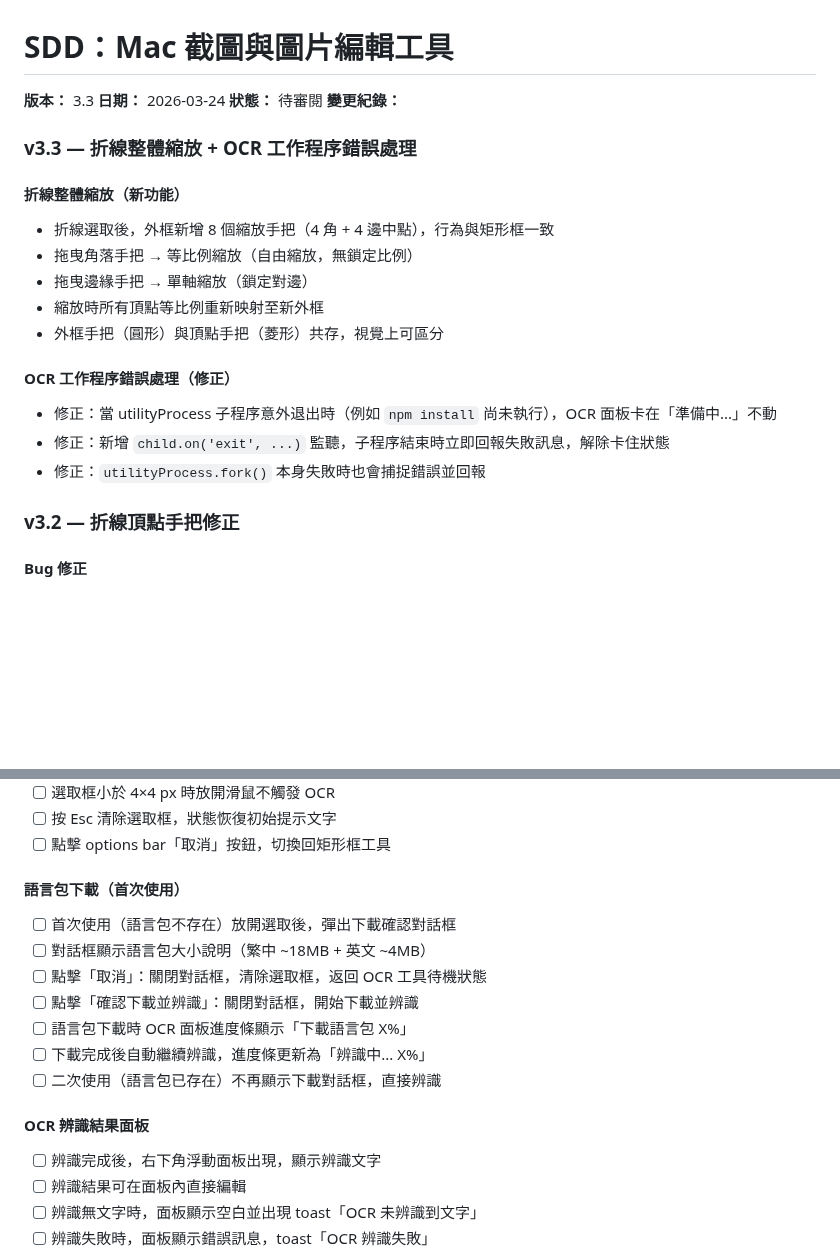
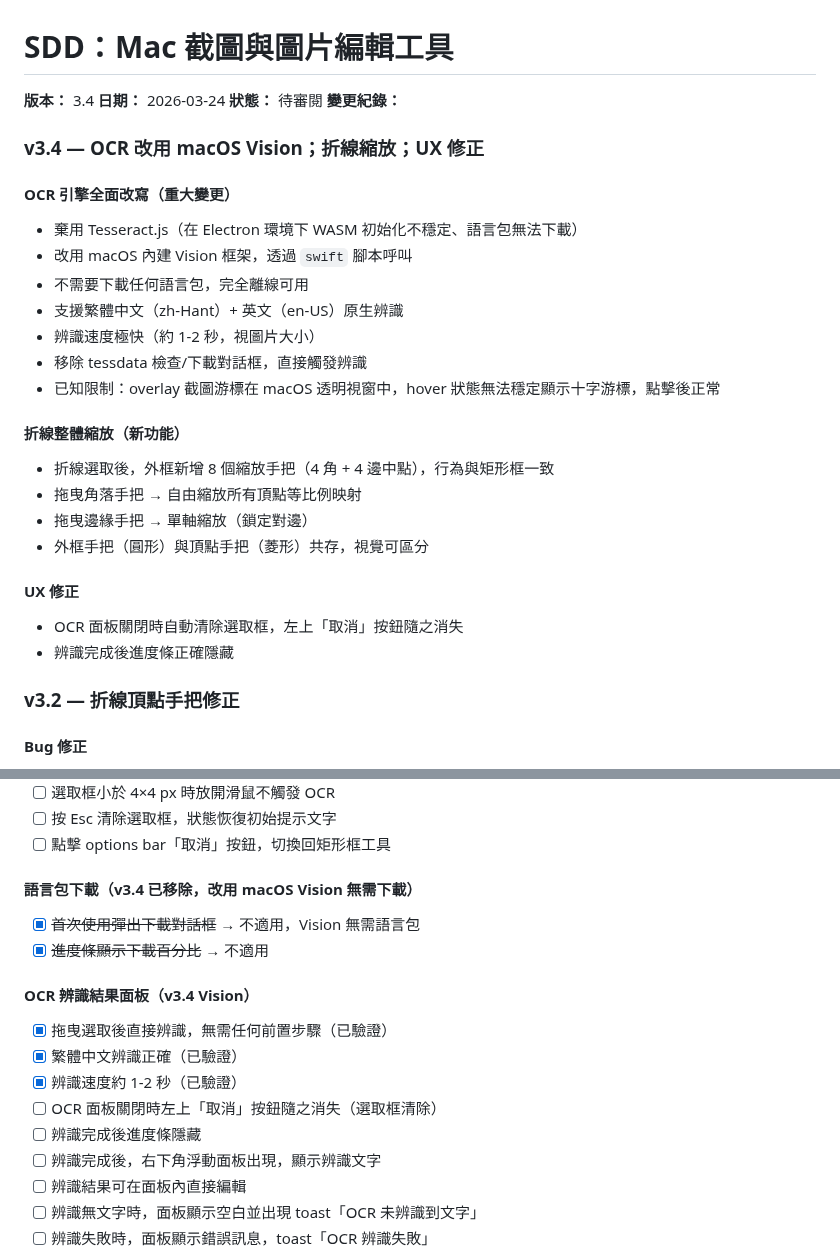
Before and after one commit to TB1982/pm, a Markdown page: SDD-mac-screenshot-tool.md, 2 parts joined by grey strips. Drawn GitHub-style; blank space fills up the shorter version.

Commit message:
docs(SDD): v3.4 同步 OCR Vision 改寫與 UX 修正規格
https://claude.ai/code/session_01XcgNuuyWow9HHkzNZJhVKx

```diff
--- a/SDD-mac-screenshot-tool.md
+++ b/SDD-mac-screenshot-tool.md
@@ -1,22 +1,29 @@
 # SDD：Mac 截圖與圖片編輯工具
-**版本：** 3.3
+**版本：** 3.4
 **日期：** 2026-03-24
 **狀態：** 待審閱
 **變更紀錄：**
 
-### v3.3 — 折線整體縮放 + OCR 工作程序錯誤處理
+### v3.4 — OCR 改用 macOS Vision；折線縮放；UX 修正
+
+#### OCR 引擎全面改寫（重大變更）
+- 棄用 Tesseract.js（在 Electron 環境下 WASM 初始化不穩定、語言包無法下載）
+- 改用 macOS 內建 Vision 框架，透過 `swift` 腳本呼叫
+- 不需要下載任何語言包，完全離線可用
+- 支援繁體中文（zh-Hant）+ 英文（en-US）原生辨識
+- 辨識速度極快（約 1-2 秒，視圖片大小）
+- 移除 tessdata 檢查/下載對話框，直接觸發辨識
+- 已知限制：overlay 截圖游標在 macOS 透明視窗中，hover 狀態無法穩定顯示十字游標，點擊後正常
 
 #### 折線整體縮放（新功能）
 - 折線選取後，外框新增 8 個縮放手把（4 角 + 4 邊中點），行為與矩形框一致
-- 拖曳角落手把 → 等比例縮放（自由縮放，無鎖定比例）
+- 拖曳角落手把 → 自由縮放所有頂點等比例映射
 - 拖曳邊緣手把 → 單軸縮放（鎖定對邊）
-- 縮放時所有頂點等比例重新映射至新外框
-- 外框手把（圓形）與頂點手把（菱形）共存，視覺上可區分
-
-#### OCR 工作程序錯誤處理（修正）
-- 修正：當 utilityProcess 子程序意外退出時（例如 `npm install` 尚未執行），OCR 面板卡在「準備中...」不動
-- 修正：新增 `child.on('exit', ...)` 監聽，子程序結束時立即回報失敗訊息，解除卡住狀態
-- 修正：`utilityProcess.fork()` 本身失敗時也會捕捉錯誤並回報
+- 外框手把（圓形）與頂點手把（菱形）共存，視覺可區分
+
+#### UX 修正
+- OCR 面板關閉時自動清除選取框，左上「取消」按鈕隨之消失
+- 辨識完成後進度條正確隱藏
 
 ### v3.2 — 折線頂點手把修正
 
@@ -1692,16 +1699,16 @@ Menu.buildFromTemplate([{
 - [ ] 按 Esc 清除選取框，狀態恢復初始提示文字
 - [ ] 點擊 options bar「取消」按鈕，切換回矩形框工具
 
-#### 語言包下載（首次使用）
-- [ ] 首次使用（語言包不存在）放開選取後，彈出下載確認對話框
-- [ ] 對話框顯示語言包大小說明（繁中 ~18MB + 英文 ~4MB）
-- [ ] 點擊「取消」：關閉對話框，清除選取框，返回 OCR 工具待機狀態
-- [ ] 點擊「確認下載並辨識」：關閉對話框，開始下載並辨識
-- [ ] 語言包下載時 OCR 面板進度條顯示「下載語言包 X%」
-- [ ] 下載完成後自動繼續辨識，進度條更新為「辨識中... X%」
-- [ ] 二次使用（語言包已存在）不再顯示下載對話框，直接辨識
-
-#### OCR 辨識結果面板
+#### 語言包下載（v3.4 已移除，改用 macOS Vision 無需下載）
+- [x] ~~首次使用彈出下載對話框~~ → 不適用，Vision 無需語言包
+- [x] ~~進度條顯示下載百分比~~ → 不適用
+
+#### OCR 辨識結果面板（v3.4 Vision）
+- [x] 拖曳選取後直接辨識，無需任何前置步驟（已驗證）
+- [x] 繁體中文辨識正確（已驗證）
+- [x] 辨識速度約 1-2 秒（已驗證）
+- [ ] OCR 面板關閉時左上「取消」按鈕隨之消失（選取框清除）
+- [ ] 辨識完成後進度條隱藏
 - [ ] 辨識完成後，右下角浮動面板出現，顯示辨識文字
 - [ ] 辨識結果可在面板內直接編輯
 - [ ] 辨識無文字時，面板顯示空白並出現 toast「OCR 未辨識到文字」
```
